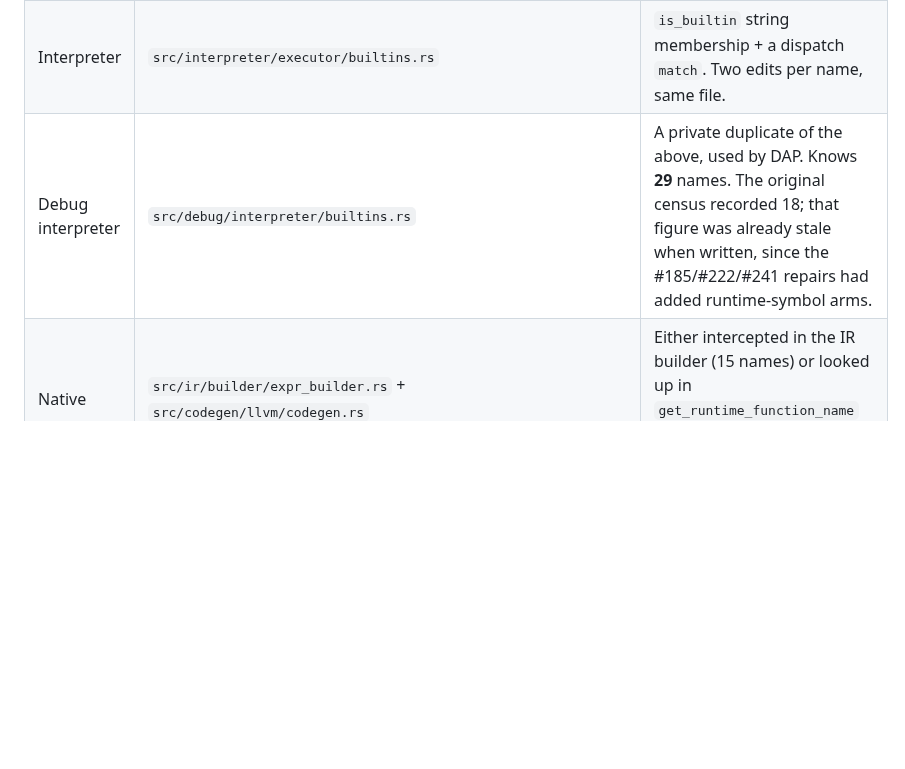
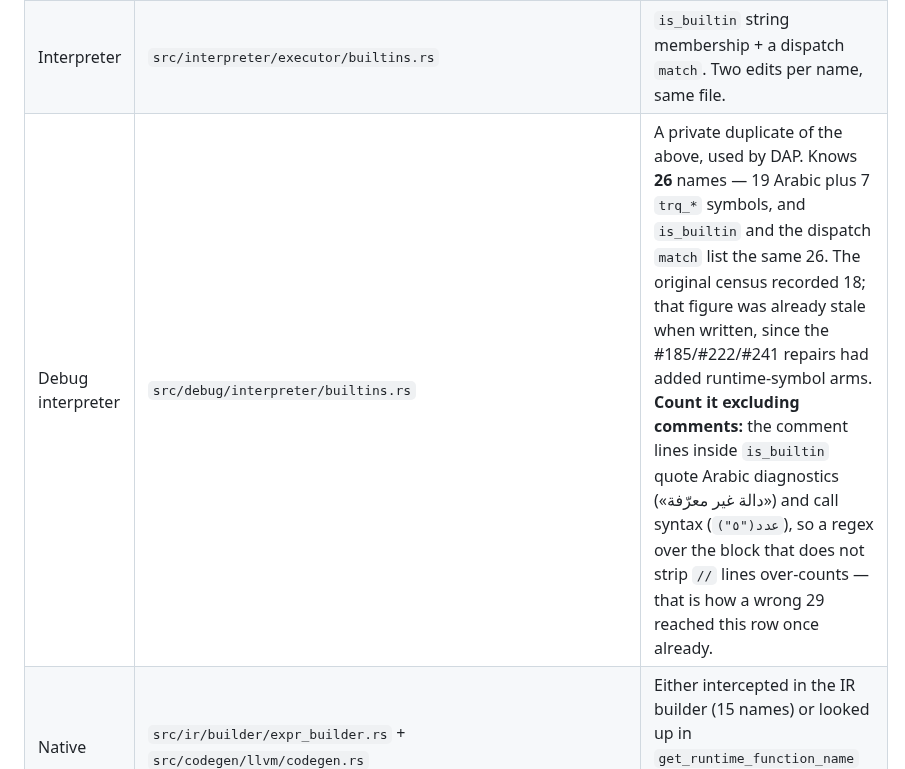
Before and after one commit to osama1998H/tarqeem, a Markdown page: docs/builtins-inventory.md, the part around the change. GitHub-like rendering; blank space fills up the shorter version.

```diff
--- a/docs/builtins-inventory.md
+++ b/docs/builtins-inventory.md
@@ -41,7 +41,7 @@ nothing enforces that it is present on all of them.
 |---|---|---|
 | Semantic | `src/semantic/scope.rs` | `core_builtins()` — a `Vec` of 26 `(name, params, ret)` tuples registered into the global scope. `get_stdlib_builtin(module, name)` — a two-level `match` with 165 arms, manufactured on demand at import. `get_stdlib_module_exports()` — a **second, hand-maintained copy** of the same 165 names with no consistency test. |
 | Interpreter | `src/interpreter/executor/builtins.rs` | `is_builtin` string membership + a dispatch `match`. Two edits per name, same file. |
-| Debug interpreter | `src/debug/interpreter/builtins.rs` | A private duplicate of the above, used by DAP. Knows **29** names. The original census recorded 18; that figure was already stale when written, since the #185/#222/#241 repairs had added runtime-symbol arms. |
+| Debug interpreter | `src/debug/interpreter/builtins.rs` | A private duplicate of the above, used by DAP. Knows **26** names — 19 Arabic plus 7 `trq_*` symbols, and `is_builtin` and the dispatch `match` list the same 26. The original census recorded 18; that figure was already stale when written, since the #185/#222/#241 repairs had added runtime-symbol arms. **Count it excluding comments:** the comment lines inside `is_builtin` quote Arabic diagnostics («دالة غير معرّفة») and call syntax (`عدد("٥")`), so a regex over the block that does not strip `//` lines over-counts — that is how a wrong 29 reached this row once already. |
 | Native | `src/ir/builder/expr_builder.rs` + `src/codegen/llvm/codegen.rs` | Either intercepted in the IR builder (15 names) or looked up in `get_runtime_function_name` (214 names) and emitted as a `trq_*` call. |
 | JIT | `src/jit/{baseline,optimizing}/compiler.rs` | **Compiles zero builtins.** `run_with_profiling` always returns `interpreter.run()`; `get_function_ptr` has no callers. The JIT column agrees with the interpreter by delegation, not by compiling. |
 | Editor | `src/lsp/handlers/{completion,semantic_tokens,inlay_hints}.rs` | Three hardcoded lists (10 / 14 / 18 names) that derive from nothing and agree with neither the registry nor each other. |
```
Also changed, not shown: LANGUAGE_SPEC.md (+5 -2 lines).
